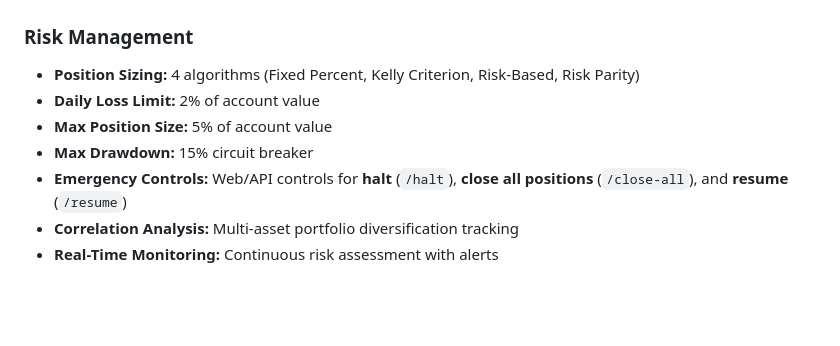
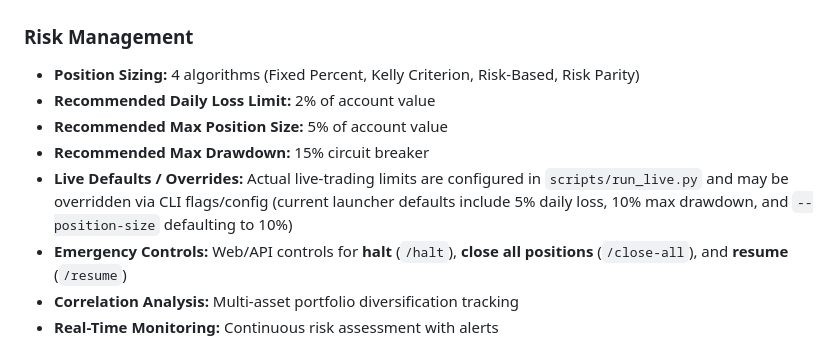
Before and after one commit to evanlow/tws_robot, a Markdown page: docs/README.md, the part around the change. Drawn GitHub-style; blank space fills up the shorter version.

Commit message:
Update docs/README.md
Co-authored-by: Copilot <175728472+Copilot@users.noreply.github.com>

```diff
--- a/docs/README.md
+++ b/docs/README.md
@@ -101,9 +101,10 @@ Practical guides for common tasks:
 ### Risk Management
 
 - **Position Sizing:** 4 algorithms (Fixed Percent, Kelly Criterion, Risk-Based, Risk Parity)
-- **Daily Loss Limit:** 2% of account value
-- **Max Position Size:** 5% of account value
-- **Max Drawdown:** 15% circuit breaker
+- **Recommended Daily Loss Limit:** 2% of account value
+- **Recommended Max Position Size:** 5% of account value
+- **Recommended Max Drawdown:** 15% circuit breaker
+- **Live Defaults / Overrides:** Actual live-trading limits are configured in `scripts/run_live.py` and may be overridden via CLI flags/config (current launcher defaults include 5% daily loss, 10% max drawdown, and `--position-size` defaulting to 10%)
 - **Emergency Controls:** Web/API controls for **halt** (`/halt`), **close all positions** (`/close-all`), and **resume** (`/resume`)
 - **Correlation Analysis:** Multi-asset portfolio diversification tracking
 - **Real-Time Monitoring:** Continuous risk assessment with alerts
```
